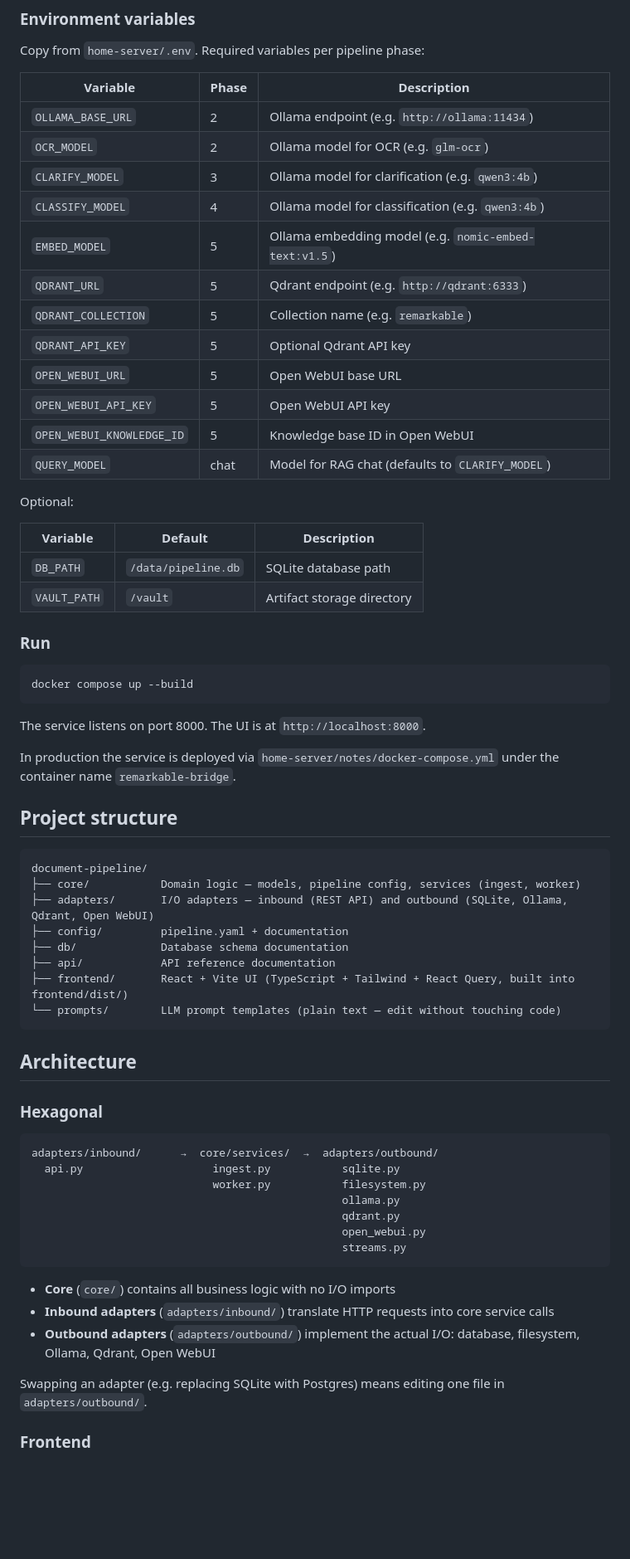
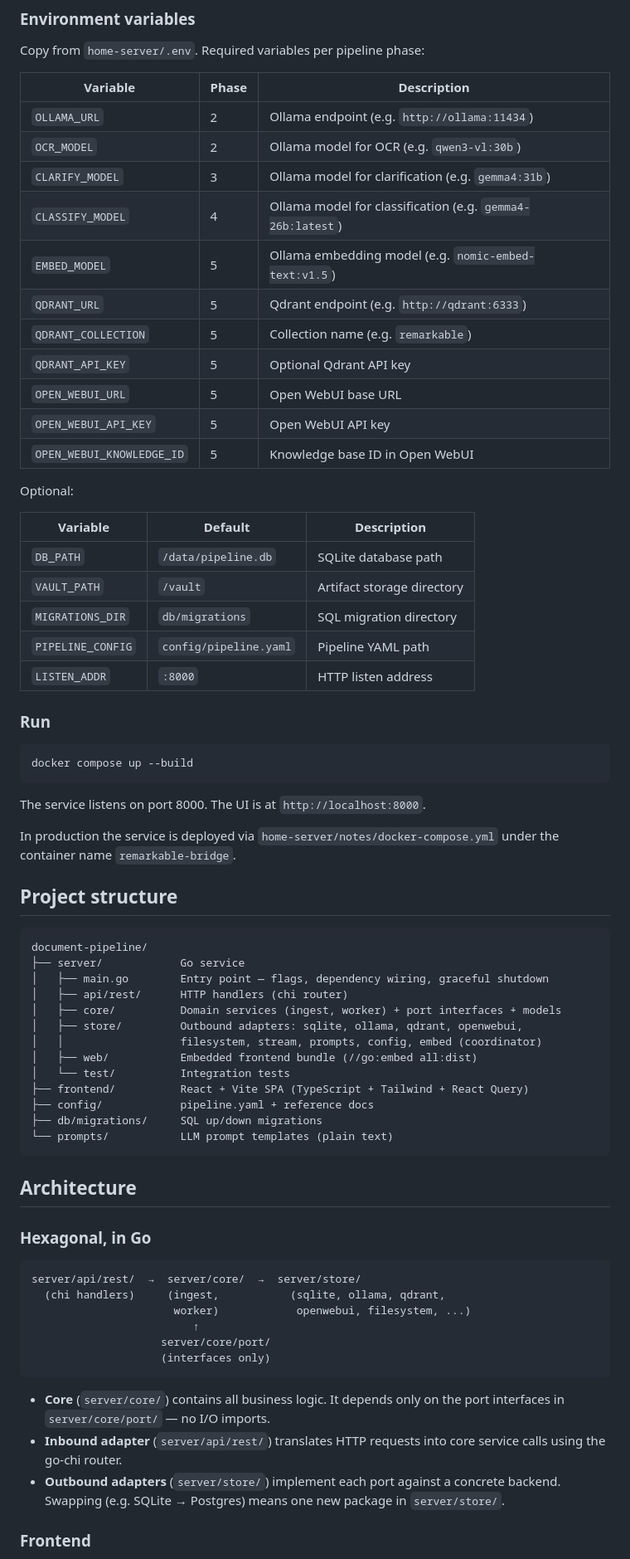
Before and after one commit to fagerbergj/document-pipeline, a Markdown page: README.md, the part around one of its changes. Shown at 83% size. Rendered like a GitHub page; blank space fills up the shorter version.

Commit message:
docs: rewrite README and config/README for the Go implementation
Replace the Python/FastAPI hexagonal architecture sections with the
current Go layout (server/api/rest, server/core, server/store,
server/web), update the project-structure tree, and point
development recipes at server/core/worker.go instead of the deleted
core/services/worker.py.

Fix two env-var drifts the code no longer reflects:
- OLLAMA_BASE_URL → OLLAMA_URL (server/main.go reads OLLAMA_URL)
- CLARIFY/CLASSIFY model examples → gemma family (docker-compose
  defaults are authoritative; the qwen3:4b examples were stale)

Drop the dead db/README.md and frontend/README.md sub-doc links
(neither file exists).

````diff
--- a/README.md
+++ b/README.md
@@ -52,10 +52,10 @@ Copy from `home-server/.env`. Required variables per pipeline phase:
 
 | Variable | Phase | Description |
 |---|---|---|
-| `OLLAMA_BASE_URL` | 2 | Ollama endpoint (e.g. `http://ollama:11434`) |
-| `OCR_MODEL` | 2 | Ollama model for OCR (e.g. `glm-ocr`) |
-| `CLARIFY_MODEL` | 3 | Ollama model for clarification (e.g. `qwen3:4b`) |
-| `CLASSIFY_MODEL` | 4 | Ollama model for classification (e.g. `qwen3:4b`) |
+| `OLLAMA_URL` | 2 | Ollama endpoint (e.g. `http://ollama:11434`) |
+| `OCR_MODEL` | 2 | Ollama model for OCR (e.g. `qwen3-vl:30b`) |
+| `CLARIFY_MODEL` | 3 | Ollama model for clarification (e.g. `gemma4:31b`) |
+| `CLASSIFY_MODEL` | 4 | Ollama model for classification (e.g. `gemma4-26b:latest`) |
 | `EMBED_MODEL` | 5 | Ollama embedding model (e.g. `nomic-embed-text:v1.5`) |
 | `QDRANT_URL` | 5 | Qdrant endpoint (e.g. `http://qdrant:6333`) |
 | `QDRANT_COLLECTION` | 5 | Collection name (e.g. `remarkable`) |
@@ -63,7 +63,6 @@ Copy from `home-server/.env`. Required variables per pipeline phase:
 | `OPEN_WEBUI_URL` | 5 | Open WebUI base URL |
 | `OPEN_WEBUI_API_KEY` | 5 | Open WebUI API key |
 | `OPEN_WEBUI_KNOWLEDGE_ID` | 5 | Knowledge base ID in Open WebUI |
-| `QUERY_MODEL` | chat | Model for RAG chat (defaults to `CLARIFY_MODEL`) |
 
 Optional:
 
@@ -71,6 +70,9 @@ Optional:
 |---|---|---|
 | `DB_PATH` | `/data/pipeline.db` | SQLite database path |
 | `VAULT_PATH` | `/vault` | Artifact storage directory |
+| `MIGRATIONS_DIR` | `db/migrations` | SQL migration directory |
+| `PIPELINE_CONFIG` | `config/pipeline.yaml` | Pipeline YAML path |
+| `LISTEN_ADDR` | `:8000` | HTTP listen address |
 
 ### Run
 
@@ -86,34 +88,40 @@ In production the service is deployed via `home-server/notes/docker-compose.yml`
 
 ```
 document-pipeline/
-├── core/           Domain logic — models, pipeline config, services (ingest, worker)
-├── adapters/       I/O adapters — inbound (REST API) and outbound (SQLite, Ollama, Qdrant, Open WebUI)
-├── config/         pipeline.yaml + documentation
-├── db/             Database schema documentation
-├── api/            API reference documentation
-├── frontend/       React + Vite UI (TypeScript + Tailwind + React Query, built into frontend/dist/)
-└── prompts/        LLM prompt templates (plain text — edit without touching code)
+├── server/            Go service
+│   ├── main.go        Entry point — flags, dependency wiring, graceful shutdown
+│   ├── api/rest/      HTTP handlers (chi router)
+│   ├── core/          Domain services (ingest, worker) + port interfaces + models
+│   ├── store/         Outbound adapters: sqlite, ollama, qdrant, openwebui,
+│   │                  filesystem, stream, prompts, config, embed (coordinator)
+│   ├── web/           Embedded frontend bundle (//go:embed all:dist)
+│   └── test/          Integration tests
+├── frontend/          React + Vite SPA (TypeScript + Tailwind + React Query)
+├── config/            pipeline.yaml + reference docs
+├── db/migrations/     SQL up/down migrations
+└── prompts/           LLM prompt templates (plain text)
 ```
 
 ## Architecture
 
-### Hexagonal
+### Hexagonal, in Go
 
 ```
-adapters/inbound/      →  core/services/  →  adapters/outbound/
-  api.py                    ingest.py           sqlite.py
-                            worker.py           filesystem.py
-                                                ollama.py
-                                                qdrant.py
-                                                open_webui.py
-                                                streams.py
+server/api/rest/  →  server/core/  →  server/store/
+  (chi handlers)     (ingest,           (sqlite, ollama, qdrant,
+                      worker)            openwebui, filesystem, ...)
+                         ↑
+                    server/core/port/
+                    (interfaces only)
 ```
 
-- **Core** (`core/`) contains all business logic with no I/O imports
-- **Inbound adapters** (`adapters/inbound/`) translate HTTP requests into core service calls
-- **Outbound adapters** (`adapters/outbound/`) implement the actual I/O: database, filesystem, Ollama, Qdrant, Open WebUI
-
-Swapping an adapter (e.g. replacing SQLite with Postgres) means editing one file in `adapters/outbound/`.
+- **Core** (`server/core/`) contains all business logic. It depends only on the port
+  interfaces in `server/core/port/` — no I/O imports.
+- **Inbound adapter** (`server/api/rest/`) translates HTTP requests into core
+  service calls using the go-chi router.
+- **Outbound adapters** (`server/store/`) implement each port against a concrete
+  backend. Swapping (e.g. SQLite → Postgres) means one new package in
+  `server/store/`.
 
 ### Frontend
 
````
Also changed, not shown: other parts of README.md (+20 -7 lines), config/README.md (+4 -4 lines).
